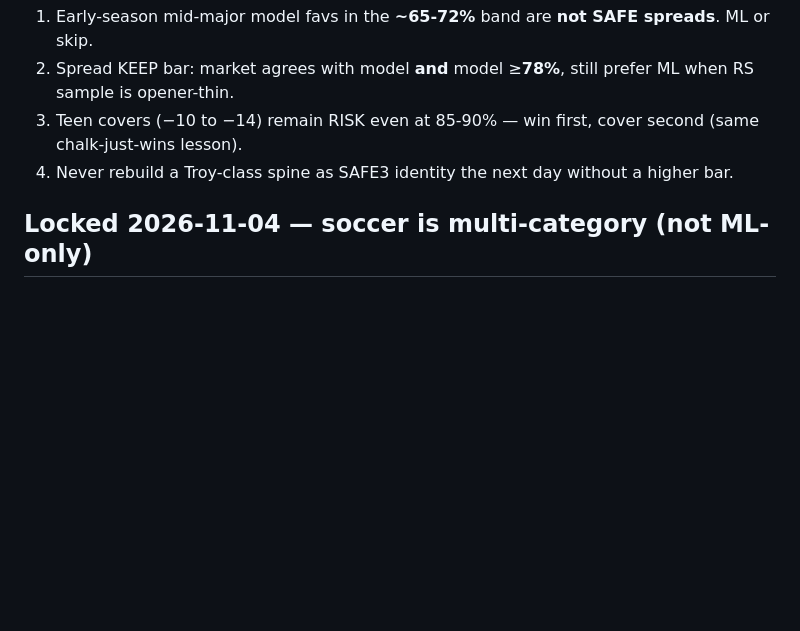
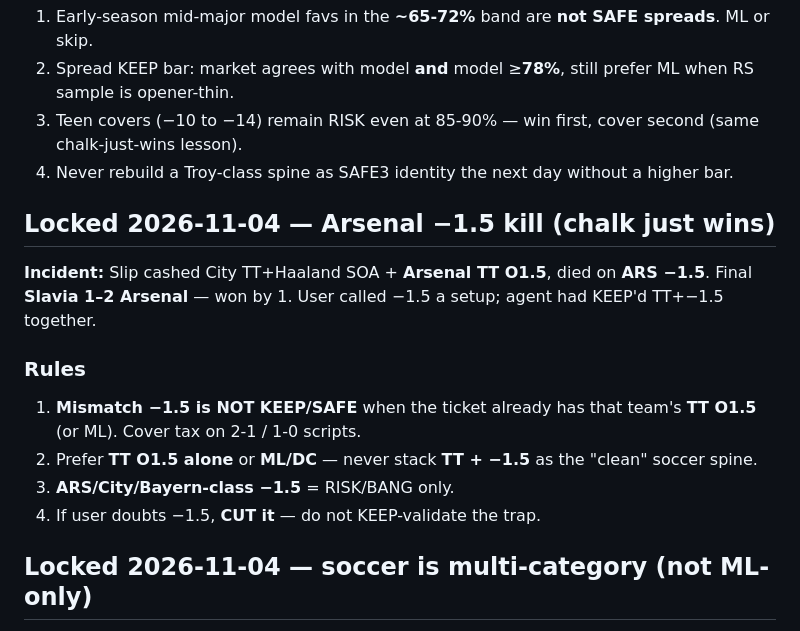
Before and after one commit to 8j7y2rhzs7-sketch/YWP_os, a Markdown page: betting/HARD_RULES.md, the part around the change. Drawn GitHub-style; blank space fills up the shorter version.

Commit message:
Add Arsenal -1.5 cover-tax rule to HARD_RULES
Stacking mismatch -1.5 with same-team TT O1.5 is banned as a KEEP spine.

Co-authored-by: 8j7y2rhzs7-sketch <8j7y2rhzs7-sketch@users.noreply.github.com>

```diff
--- a/betting/HARD_RULES.md
+++ b/betting/HARD_RULES.md
@@ -276,6 +276,14 @@ The "1 player" is usually the **climb we weeded** or a **soft-cush PRIMARY** tha
 3. Teen covers (−10 to −14) remain RISK even at 85-90% — win first, cover second (same chalk-just-wins lesson).
 4. Never rebuild a Troy-class spine as SAFE3 identity the next day without a higher bar.
 
+## Locked 2026-11-04 — Arsenal −1.5 kill (chalk just wins)
+**Incident:** Slip cashed City TT+Haaland SOA + **Arsenal TT O1.5**, died on **ARS −1.5**. Final **Slavia 1–2 Arsenal** — won by 1. User called −1.5 a setup; agent had KEEP'd TT+−1.5 together.
+### Rules
+1. **Mismatch −1.5 is NOT KEEP/SAFE** when the ticket already has that team's **TT O1.5** (or ML). Cover tax on 2-1 / 1-0 scripts.
+2. Prefer **TT O1.5 alone** or **ML/DC** — never stack **TT + −1.5** as the "clean" soccer spine.
+3. **ARS/City/Bayern-class −1.5** = RISK/BANG only.
+4. If user doubts −1.5, **CUT it** — do not KEEP-validate the trap.
+
 ## Locked 2026-11-04 — soccer is multi-category (not ML-only)
 **User:** “Remember for soccer there’s other categories you can get picks from.”
 ### Rules
```
